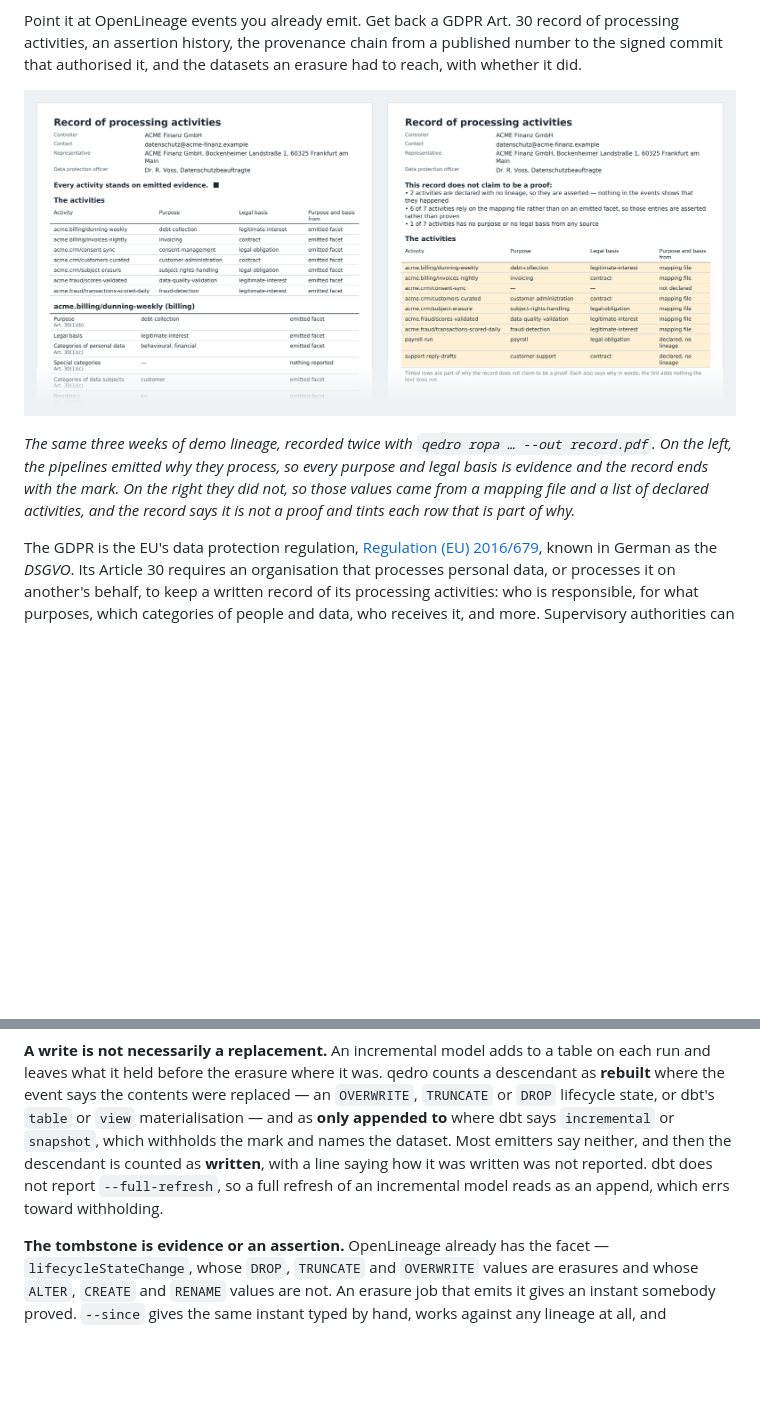
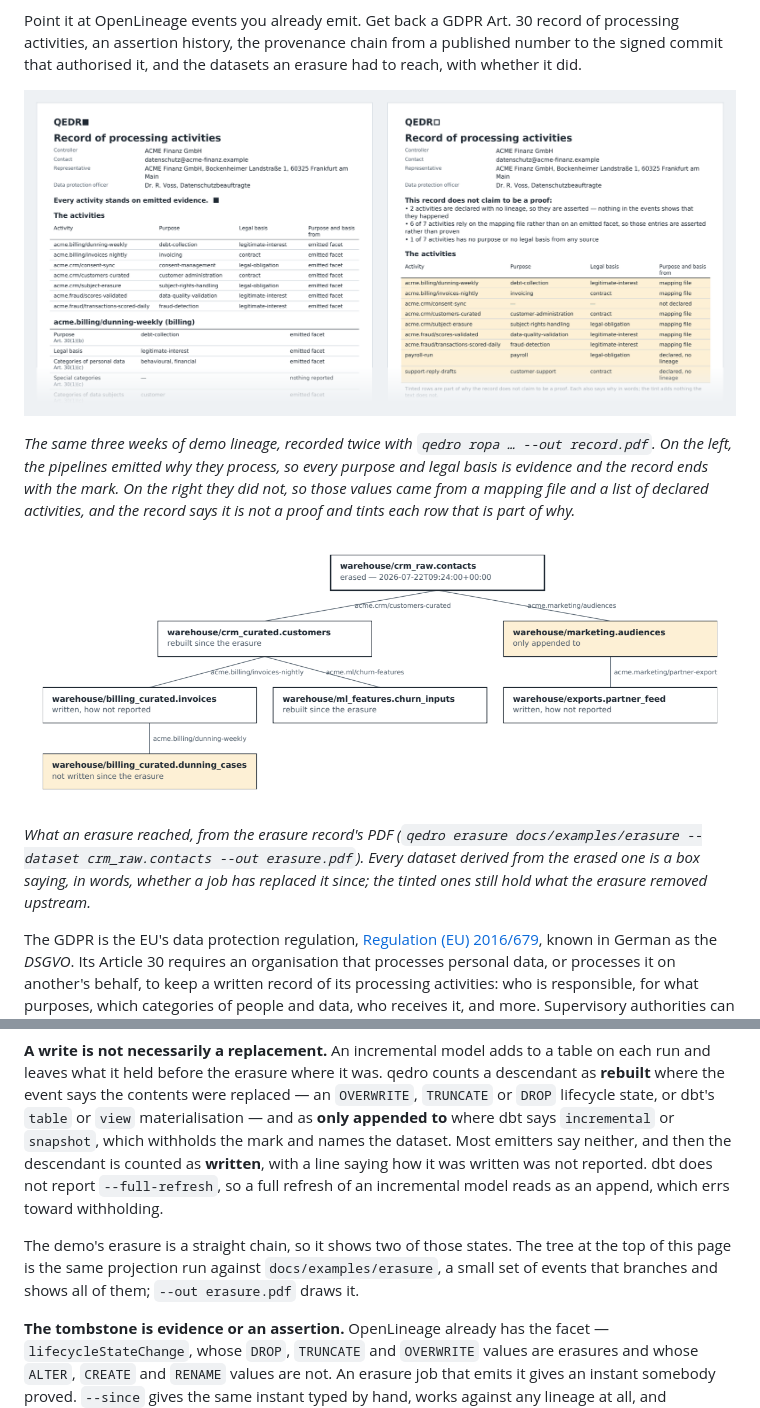
Before and after one commit to cordata-tech/qedro, a Markdown page: README.md, 2 parts joined by grey strips. GitHub-like rendering; pictures changed too: docs/images/art30-pdf.png, docs/images/erasure-tree.png (added); blank space fills up the shorter version.

```diff
--- a/README.md
+++ b/README.md
@@ -20,6 +20,13 @@ so every purpose and legal basis is evidence and the record ends with the mark.
 right they did not, so those values came from a mapping file and a list of declared
 activities, and the record says it is not a proof and tints each row that is part of
 why.*
+
+![A tree of six datasets descended from warehouse/crm_raw.contacts, erased on 22 July. Each box names its dataset and its state: two rebuilt since the erasure, two written without saying how, and two tinted — marketing.audiences, only appended to, and billing_curated.dunning_cases, not written since the erasure. Each edge names the job that derived the dataset below it.](https://raw.githubusercontent.com/cordata-tech/qedro/main/docs/images/erasure-tree.png)
+
+*What an erasure reached, from the erasure record's PDF
+(`qedro erasure docs/examples/erasure --dataset crm_raw.contacts --out erasure.pdf`).
+Every dataset derived from the erased one is a box saying, in words, whether a job
+has replaced it since; the tinted ones still hold what the erasure removed upstream.*
 
 The GDPR is the EU's data protection regulation, [Regulation (EU) 2016/679](https://eur-lex.europa.eu/eli/reg/2016/679/oj),
 known in German as the *DSGVO*. Its Article 30 requires an organisation that processes
@@ -564,6 +571,10 @@ and then the descendant is counted as **written**, with a line saying how it was
 written was not reported. dbt does not report `--full-refresh`, so a full refresh of an
 incremental model reads as an append, which errs toward withholding.
 
+The demo's erasure is a straight chain, so it shows two of those states. The tree at
+the top of this page is the same projection run against `docs/examples/erasure`, a
+small set of events that branches and shows all of them; `--out erasure.pdf` draws it.
+
 **The tombstone is evidence or an assertion.** OpenLineage already has the facet —
 `lifecycleStateChange`, whose `DROP`, `TRUNCATE` and `OVERWRITE` values are erasures
 and whose `ALTER`, `CREATE` and `RENAME` values are not. An erasure job that emits it
```
Also changed, not shown: CHANGELOG.md (+15 -0 lines), 7 other files.
